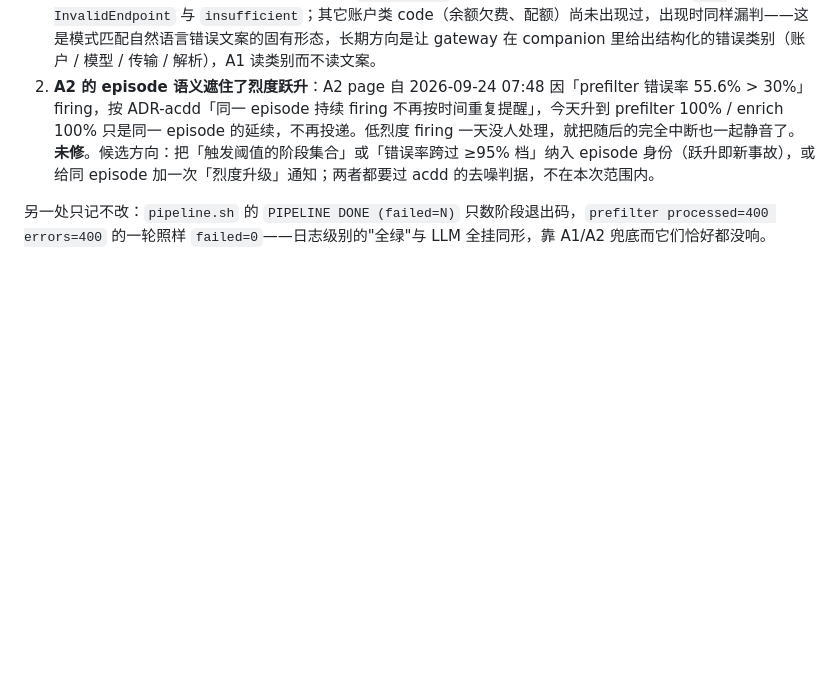
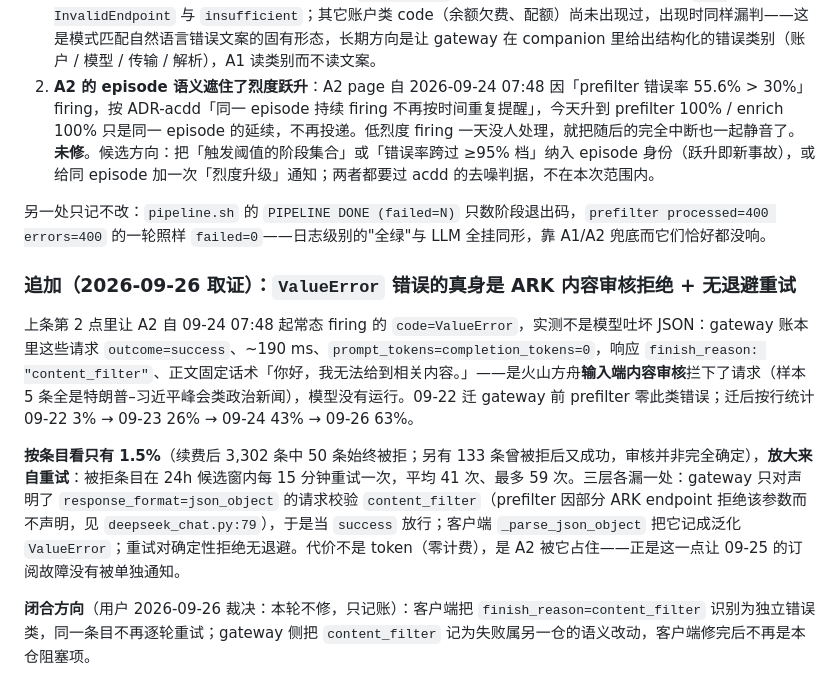
Before and after one commit to lindong28/ai-radar, a Markdown page: docs/issues/alerting.md, the part around the change. GitHub-like rendering; blank space fills up the shorter version.

```diff
--- a/docs/issues/alerting.md
+++ b/docs/issues/alerting.md
@@ -666,3 +666,11 @@ A5 在微信解读被配置关闭时可从既有 firing 直接进入 resolved，
 2. **A2 的 episode 语义遮住了烈度跃升**：A2 page 自 2026-09-24 07:48 因「prefilter 错误率 55.6% > 30%」firing，按 ADR-acdd「同一 episode 持续 firing 不再按时间重复提醒」，今天升到 prefilter 100% / enrich 100% 只是同一 episode 的延续，不再投递。低烈度 firing 一天没人处理，就把随后的完全中断也一起静音了。**未修**。候选方向：把「触发阈值的阶段集合」或「错误率跨过 ≥95% 档」纳入 episode 身份（跃升即新事故），或给同 episode 加一次「烈度升级」通知；两者都要过 acdd 的去噪判据，不在本次范围内。
 
 另一处只记不改：`pipeline.sh` 的 `PIPELINE DONE (failed=N)` 只数阶段退出码，`prefilter processed=400 errors=400` 的一轮照样 `failed=0`——日志级别的"全绿"与 LLM 全挂同形，靠 A1/A2 兜底而它们恰好都没响。
+
+### 追加（2026-09-26 取证）：`ValueError` 错误的真身是 ARK 内容审核拒绝 + 无退避重试
+
+上条第 2 点里让 A2 自 09-24 07:48 起常态 firing 的 `code=ValueError`，实测不是模型吐坏 JSON：gateway 账本里这些请求 `outcome=success`、~190 ms、`prompt_tokens=completion_tokens=0`，响应 `finish_reason: "content_filter"`、正文固定话术「你好，我无法给到相关内容。」——是火山方舟**输入端内容审核**拦下了请求（样本 5 条全是特朗普–习近平峰会类政治新闻），模型没有运行。09-22 迁 gateway 前 prefilter 零此类错误；迁后按行统计 09-22 3% → 09-23 26% → 09-24 43% → 09-26 63%。
+
+**按条目看只有 1.5%**（续费后 3,302 条中 50 条始终被拒；另有 133 条曾被拒后又成功，审核并非完全确定），**放大来自重试**：被拒条目在 24h 候选窗内每 15 分钟重试一次，平均 41 次、最多 59 次。三层各漏一处：gateway 只对声明了 `response_format=json_object` 的请求校验 `content_filter`（prefilter 因部分 ARK endpoint 拒绝该参数而不声明，见 `deepseek_chat.py:79`），于是当 `success` 放行；客户端 `_parse_json_object` 把它记成泛化 `ValueError`；重试对确定性拒绝无退避。代价不是 token（零计费），是 A2 被它占住——正是这一点让 09-25 的订阅故障没有被单独通知。
+
+**闭合方向**（用户 2026-09-26 裁决：本轮不修，只记账）：客户端把 `finish_reason=content_filter` 识别为独立错误类，同一条目不再逐轮重试；gateway 侧把 `content_filter` 记为失败属另一仓的语义改动，客户端修完后不再是本仓阻塞项。
```
Also changed, not shown: docs/issues/deploy.md (+8 -0 lines).
